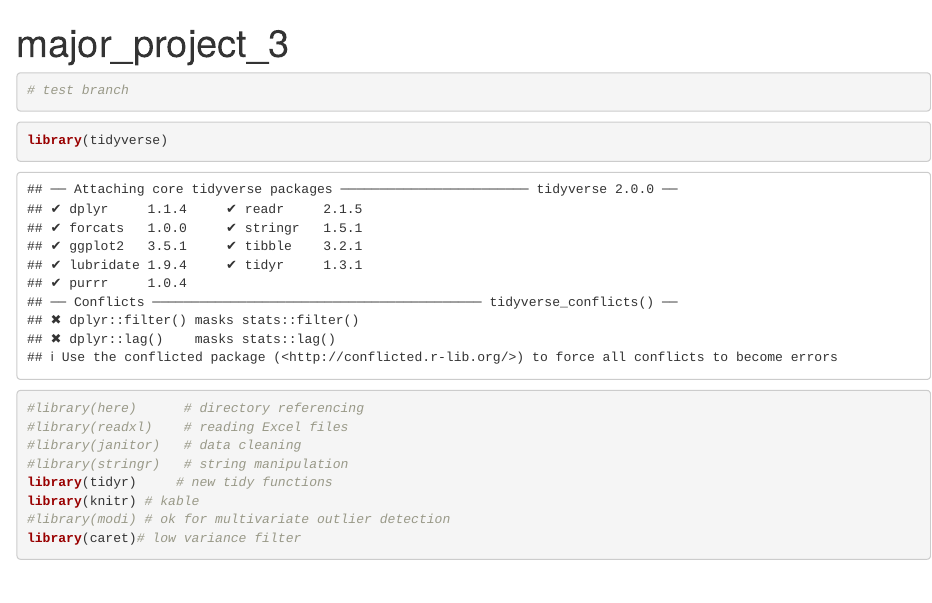
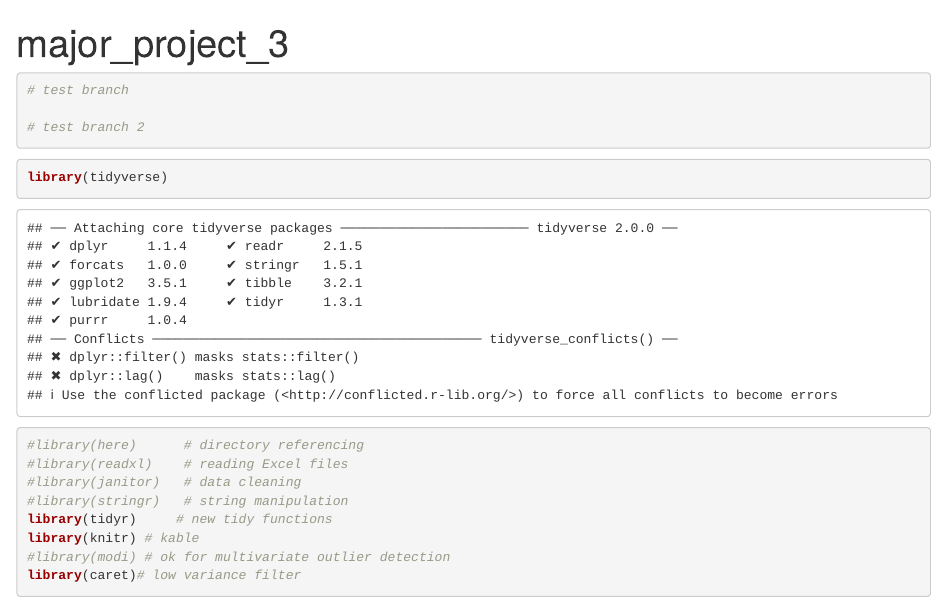
Before and after one commit to yrlf/NUTM3888, an R Markdown document (major_project_3.rmd): the page in a window 1100 px wide, from its top. Rendered offline with R 4.5, knitr and Pandoc, with nearby package versions; some code elsewhere in the file could not run offline.

Commit message:
branch test2

````diff
--- a/major_project_3.rmd
+++ b/major_project_3.rmd
@@ -4,6 +4,8 @@ output: html_document
 ---
 ```{r}
 # test branch
+
+# test branch 2
 ```
 
 
````
